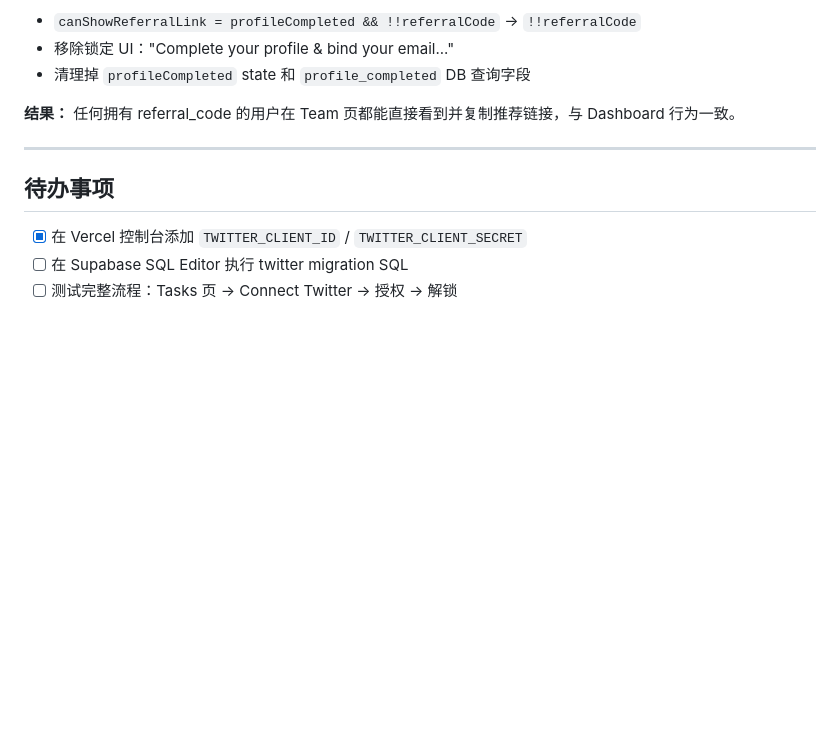
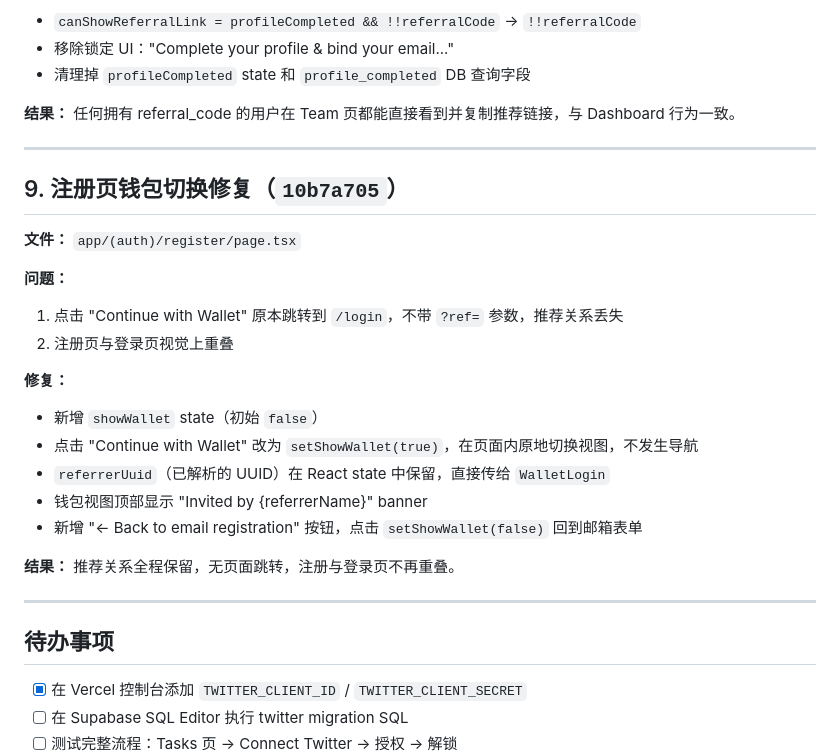
Before and after one commit to reshlola3-ai/polnation-web, a Markdown page: docs/dev-log-2026-04-07.md, the part around the change. Drawn GitHub-style; blank space fills up the shorter version.

Commit message:
docs: log register page wallet toggle fix (10b7a705)
Co-Authored-By: Claude Sonnet 4.6 <noreply@anthropic.com>

```diff
--- a/docs/dev-log-2026-04-07.md
+++ b/docs/dev-log-2026-04-07.md
@@ -196,6 +196,25 @@ CREATE UNIQUE INDEX IF NOT EXISTS idx_profiles_twitter_id
 
 ---
 
+## 9. 注册页钱包切换修复（`10b7a705`）
+
+**文件：** `app/(auth)/register/page.tsx`
+
+**问题：**
+1. 点击 "Continue with Wallet" 原本跳转到 `/login`，不带 `?ref=` 参数，推荐关系丢失
+2. 注册页与登录页视觉上重叠
+
+**修复：**
+- 新增 `showWallet` state（初始 `false`）
+- 点击 "Continue with Wallet" 改为 `setShowWallet(true)`，在页面内原地切换视图，不发生导航
+- `referrerUuid`（已解析的 UUID）在 React state 中保留，直接传给 `WalletLogin`
+- 钱包视图顶部显示 "Invited by {referrerName}" banner
+- 新增 "← Back to email registration" 按钮，点击 `setShowWallet(false)` 回到邮箱表单
+
+**结果：** 推荐关系全程保留，无页面跳转，注册与登录页不再重叠。
+
+---
+
 ## 待办事项
 
 - [x] 在 Vercel 控制台添加 `TWITTER_CLIENT_ID` / `TWITTER_CLIENT_SECRET`
```
